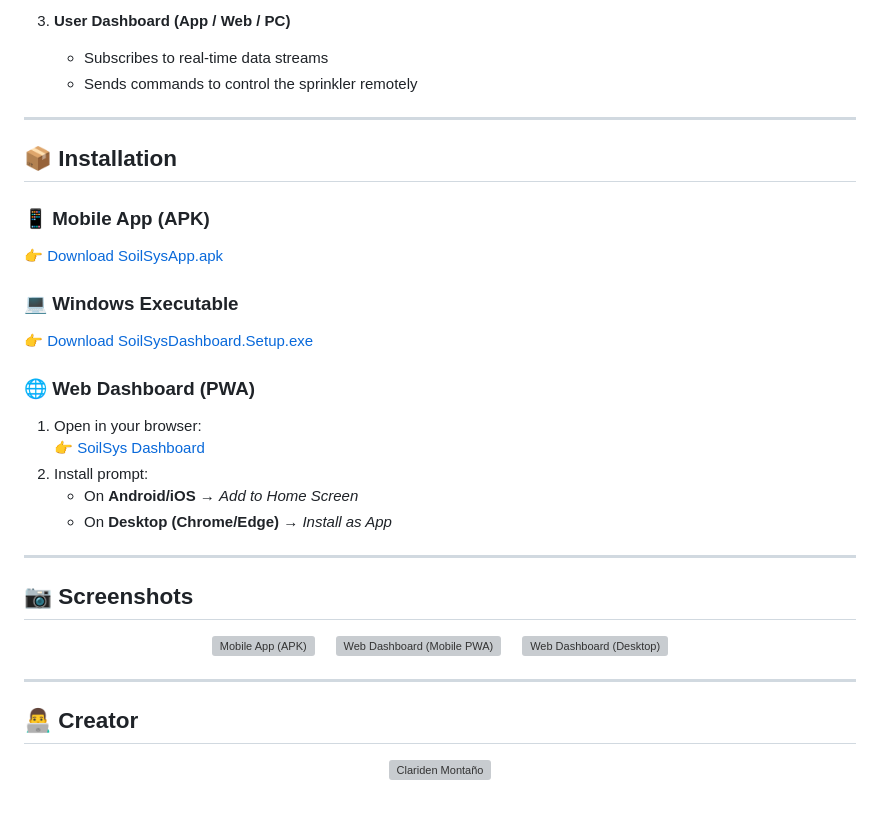
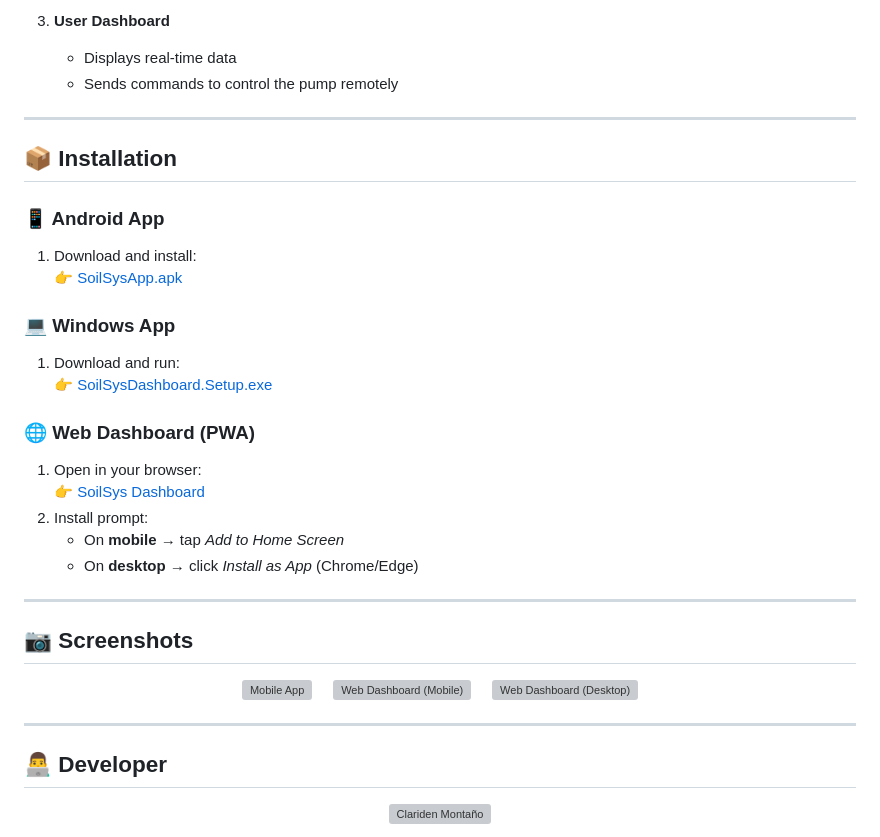
Before and after one commit to mclards/soilsys-dashboard, a Markdown page: README.md, the part around one of its changes. GitHub-like rendering; blank space fills up the shorter version; grey boxes are pictures that could not be loaded.

```diff
--- a/README.md
+++ b/README.md
@@ -71,40 +72,42 @@ You can access the system in three ways:
 
-3. **User Dashboard (App / Web / PC)**
-   - Subscribes to real-time data streams
-   - Sends commands to control the sprinkler remotely
+3. **User Dashboard**
+   - Displays real-time data
+   - Sends commands to control the pump remotely
 
 ---
 
 ## 📦 Installation
 
-### 📱 Mobile App (APK)
-👉 [Download SoilSysApp.apk](https://github.com/mclards/soilsys-dashboard/releases/download/v5.0/SoilSysDashboard.apk)
+### 📱 Android App
+1. Download and install:
+   👉 [SoilSysApp.apk](https://github.com/mclards/soilsys-dashboard/releases/download/v5.0/SoilSysDashboard.apk)
 
-### 💻 Windows Executable
-👉 [Download SoilSysDashboard.Setup.exe](https://github.com/mclards/soilsys-dashboard/releases/download/v5.1/SoilSysDashboard.Setup.exe)
+### 💻 Windows App
+1. Download and run:
+   👉 [SoilSysDashboard.Setup.exe](https://github.com/mclards/soilsys-dashboard/releases/download/v5.1/SoilSysDashboard.Setup.exe)
 
 ### 🌐 Web Dashboard (PWA)
 1. Open in your browser:
    👉 [SoilSys Dashboard](https://mclards.github.io/soilsys-dashboard/)
 2. Install prompt:
-   - On **Android/iOS** → *Add to Home Screen*
-   - On **Desktop (Chrome/Edge)** → *Install as App*
+   - On **mobile** → tap *Add to Home Screen*
+   - On **desktop** → click *Install as App* (Chrome/Edge)
 
 ---
 
 ## 📷 Screenshots
 
 <p align="center">
-  <img src="https://github.com/user-attachments/assets/32e81c14-8fe5-42d2-9e2a-d27e03efa926" alt="Mobile App (APK)" width="250" />
+  <img src="https://github.com/user-attachments/assets/32e81c14-8fe5-42d2-9e2a-d27e03efa926" alt="Mobile App" width="250" />
   &nbsp;&nbsp;&nbsp;
-  <img src="https://github.com/user-attachments/assets/f2d54dc7-aeec-4afc-a4b1-a28ba8f0bb1d" alt="Web Dashboard (Mobile PWA)" width="250" />
-   &nbsp;&nbsp;&nbsp;
+  <img src="https://github.com/user-attachments/assets/f2d54dc7-aeec-4afc-a4b1-a28ba8f0bb1d" alt="Web Dashboard (Mobile)" width="250" />
+  &nbsp;&nbsp;&nbsp;
   <img src="https://github.com/user-attachments/assets/ffdb51e4-82c2-4ee4-962f-be2bcfffa8f8" alt="Web Dashboard (Desktop)" width="600" />
 </p>
 
 ---
 
-## 👨‍💻 Creator
+## 👨‍💻 Developer
 
 <p align="center">
   <img src="https://avatars.githubusercontent.com/u/00000000?v=4" alt="Clariden Montaño" width="150" style="border-radius:50%;" />
```
Also changed, not shown: other parts of README.md (+43 -42 lines).
